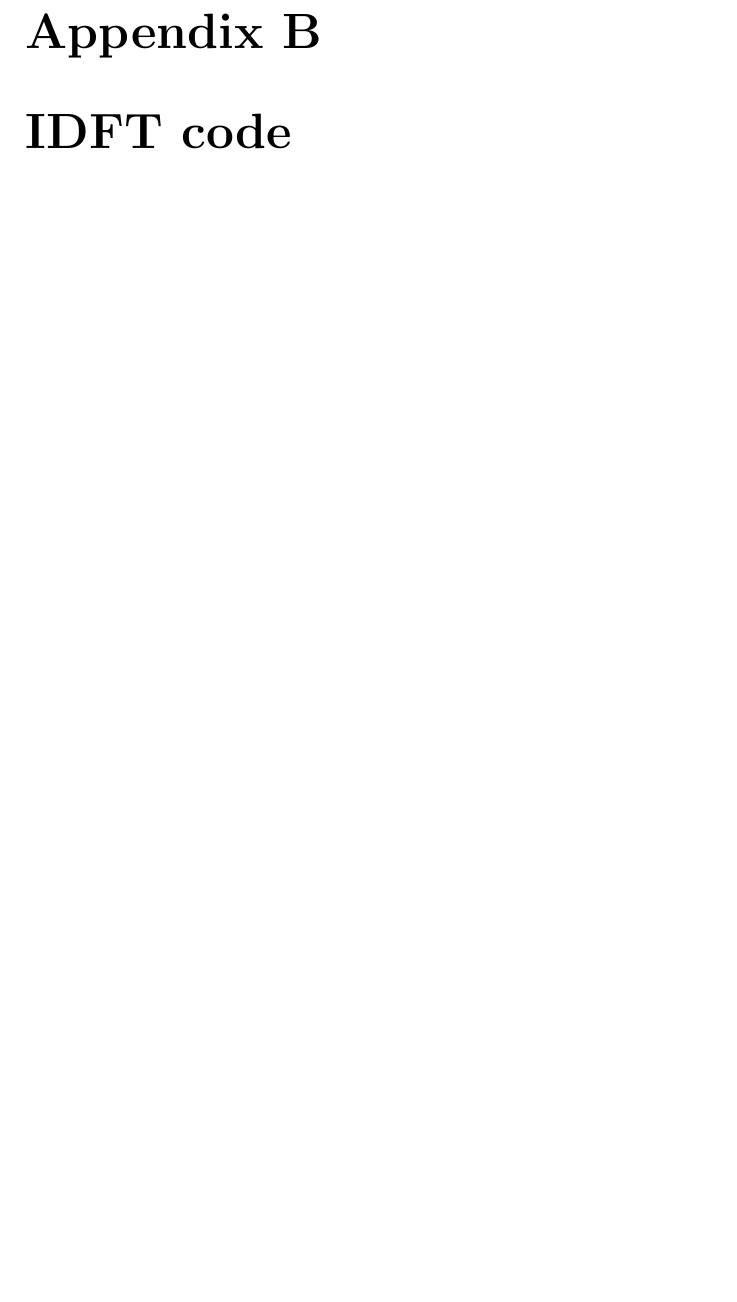
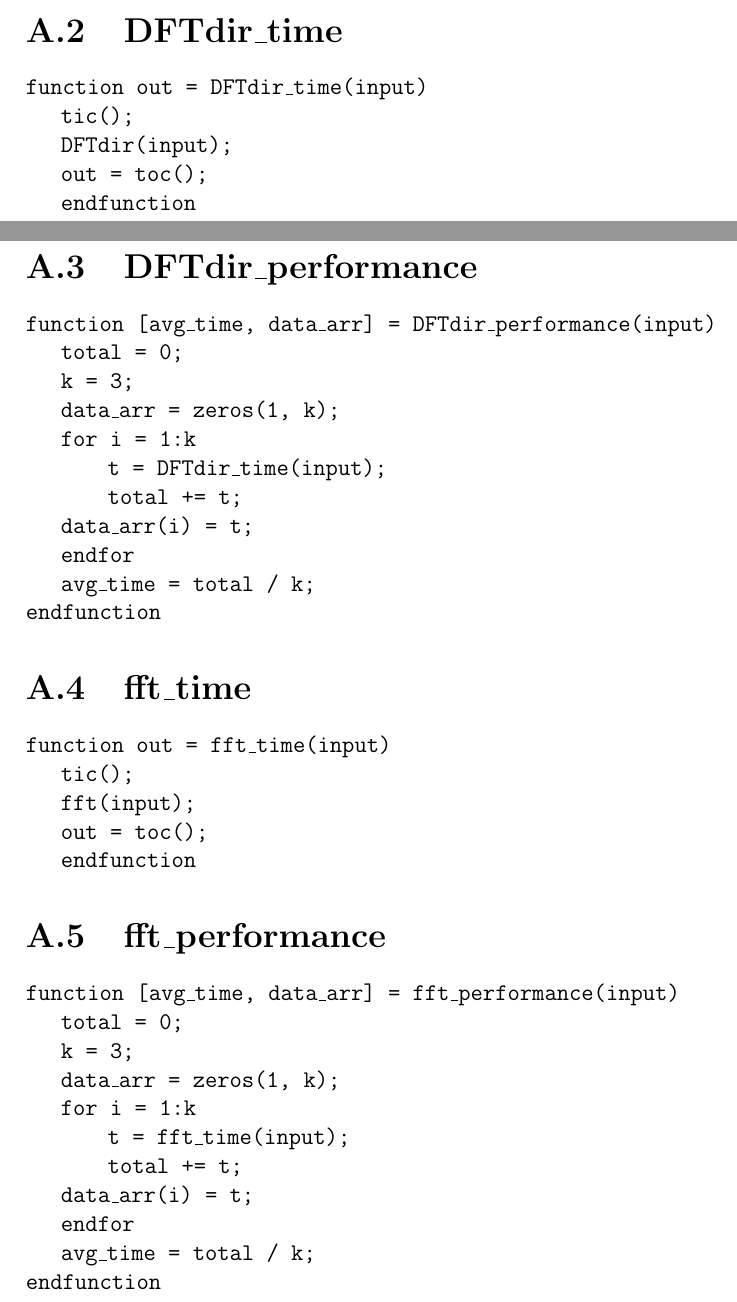
Before and after one commit to rdbruyn/BHS-reports, a LaTeX document (EEP SIG Prac/SIG Prac Report.tex): part of page 29 of 29 before the commit and two parts of pages 29 and 30 of 31 after it, the two joined at a grey line, cut at the place of the change, the shorter picture padded with empty space. Compiled offline with pdfLaTeX.

Commit message:
Made final modifications

```diff
--- a/EEP SIG Prac/SIG Prac Report.tex
+++ b/EEP SIG Prac/SIG Prac Report.tex
@@ -340,6 +384,52 @@
 			\hspace*{2em}\texttt{out(k + 1) = temp;}\par
 			\texttt{endfor}\par
 			\noindent\texttt{endfunction}\par
-	% section dftdir_code (end)
-    \chapter{IDFT code} % (fold)
-    \label{cha:idft_code}
+		% section dftdir (end)
+
+		\section{DFTdir\_time} % (fold)
+		\label{sec:dftdir_time_code}
+			\texttt{function out = DFTdir\_time(input)}\par{}
+			\texttt{tic();}\par
+			\texttt{DFTdir(input);}\par
+			\texttt{out = toc();}\par
+			\texttt{endfunction}\par
+		% section dftdir_time_code (end)
+
+		\newpage
+		\section{DFTdir\_performance} % (fold)
+		\label{sec:dftdir_performance_code}
+			\texttt{function [avg\_time, data\_arr] = DFTdir\_performance(input)}\par
+			\texttt{total = 0;}\par
+			\texttt{k = 3;}\par
+			\texttt{data\_arr = zeros(1, k);}\par
+			\texttt{for i = 1:k}\par
+			\hspace*{2em}\texttt{t = DFTdir\_time(input);}\par
+			\hspace*{2em}\texttt{total += t;}\par
+			\texttt{data\_arr(i) = t;}\par
+			\texttt{endfor}\par
+			\texttt{avg\_time = total / k;}\par
+			\noindent\texttt{endfunction}
+		% section dftdir_performance_code (end)
+
+		\section{fft\_time} % (fold)
+		\label{sec:fft_time}
+			\texttt{function out = fft\_time(input)}\par{}
+			\texttt{tic();}\par
+			\texttt{fft(input);}\par
+			\texttt{out = toc();}\par
+			\texttt{endfunction}\par
+		% section fft_time (end)
+
+		\section{fft\_performance} % (fold)
+		\label{sec:fft_performance}
+			\texttt{function [avg\_time, data\_arr] = fft\_performance(input)}\par
+			\texttt{total = 0;}\par
+			\texttt{k = 3;}\par
+			\texttt{data\_arr = zeros(1, k);}\par
+			\texttt{for i = 1:k}\par
+			\hspace*{2em}\texttt{t = fft\_time(input);}\par
+			\hspace*{2em}\texttt{total += t;}\par
+			\texttt{data\_arr(i) = t;}\par
+			\texttt{endfor}\par
+			\texttt{avg\_time = total / k;}\par
+			\noindent\texttt{endfunction}
```
Also changed, not shown: EEP SIG Prac/SIG Prac Report.tex (90 more changed lines). Lines whose indentation alone changed are shown as unchanged.
